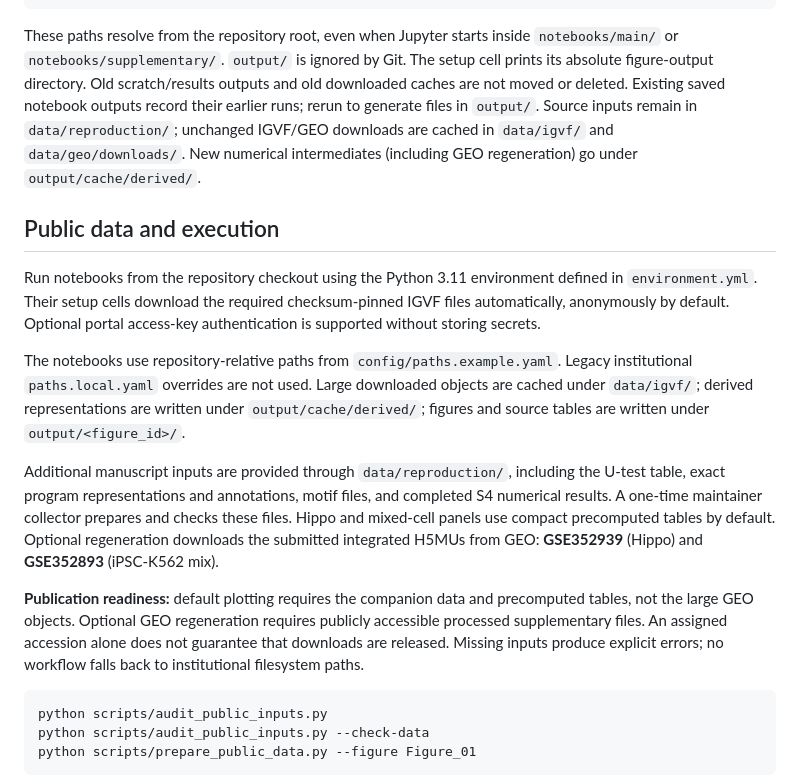
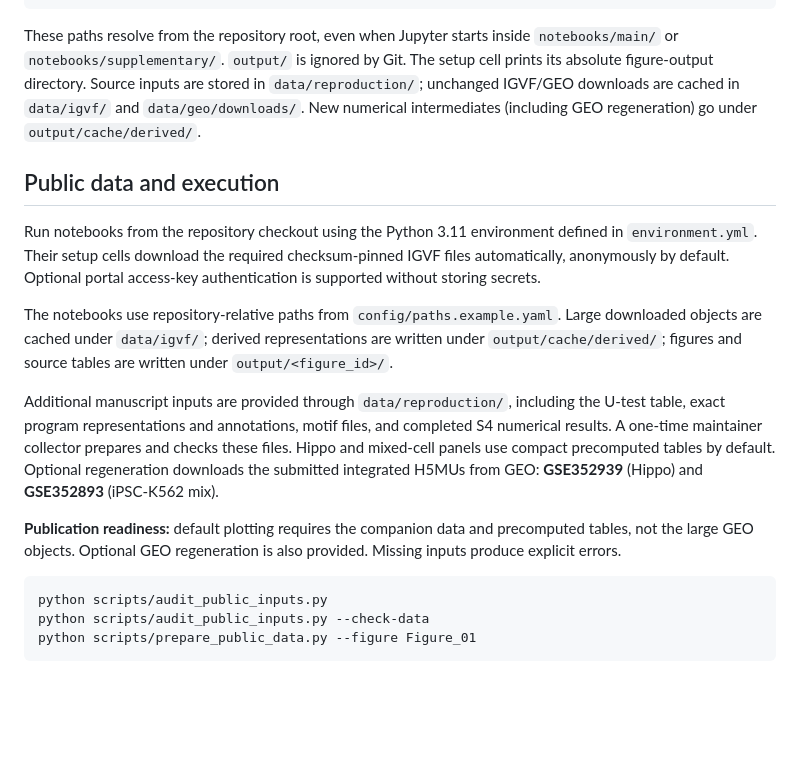
Before and after one commit to edtnguyen/cc-perturbseq-manuscript-analysis, a Markdown page: README.md, the part around the change. GitHub-like rendering; blank space fills up the shorter version.

Commit message:
Revise data storage and output path descriptions
Updated README to clarify data storage and output paths.

````diff
--- a/README.md
+++ b/README.md
@@ -67,10 +67,8 @@ output/
 
 These paths resolve from the repository root, even when Jupyter starts inside
 `notebooks/main/` or `notebooks/supplementary/`. `output/` is ignored by Git.
-The setup cell prints its absolute figure-output directory. Old scratch/results
-outputs and old downloaded caches are not moved or deleted. Existing saved
-notebook outputs record their earlier runs; rerun to generate files in `output/`.
-Source inputs remain in `data/reproduction/`; unchanged IGVF/GEO downloads are
+The setup cell prints its absolute figure-output directory.
+Source inputs are stored in `data/reproduction/`; unchanged IGVF/GEO downloads are
 cached in `data/igvf/` and `data/geo/downloads/`. New numerical intermediates
 (including GEO regeneration) go under `output/cache/derived/`.
 
@@ -81,8 +79,7 @@ defined in `environment.yml`. Their setup cells download
 the required checksum-pinned IGVF files automatically, anonymously by default.
 Optional portal access-key authentication is supported without storing secrets.
 
-The notebooks use repository-relative paths from `config/paths.example.yaml`.
-Legacy institutional `paths.local.yaml` overrides are not used. Large downloaded
+The notebooks use repository-relative paths from `config/paths.example.yaml`. Large downloaded
 objects are cached under `data/igvf/`; derived representations are written under
 `output/cache/derived/`; figures and source tables are written under `output/<figure_id>/`.
 
@@ -94,10 +91,8 @@ by default. Optional regeneration downloads the submitted integrated H5MUs from
 GEO: **GSE352939** (Hippo) and **GSE352893** (iPSC-K562 mix).
 
 **Publication readiness:** default plotting requires the companion data and
-precomputed tables, not the large GEO objects. Optional GEO regeneration requires
-publicly accessible processed supplementary files. An assigned accession alone
-does not guarantee that downloads are released. Missing inputs produce explicit
-errors; no workflow falls back to institutional filesystem paths.
+precomputed tables, not the large GEO objects. Optional GEO regeneration is also provided.
+Missing inputs produce explicit errors.
 
 ```bash
 python scripts/audit_public_inputs.py
````
